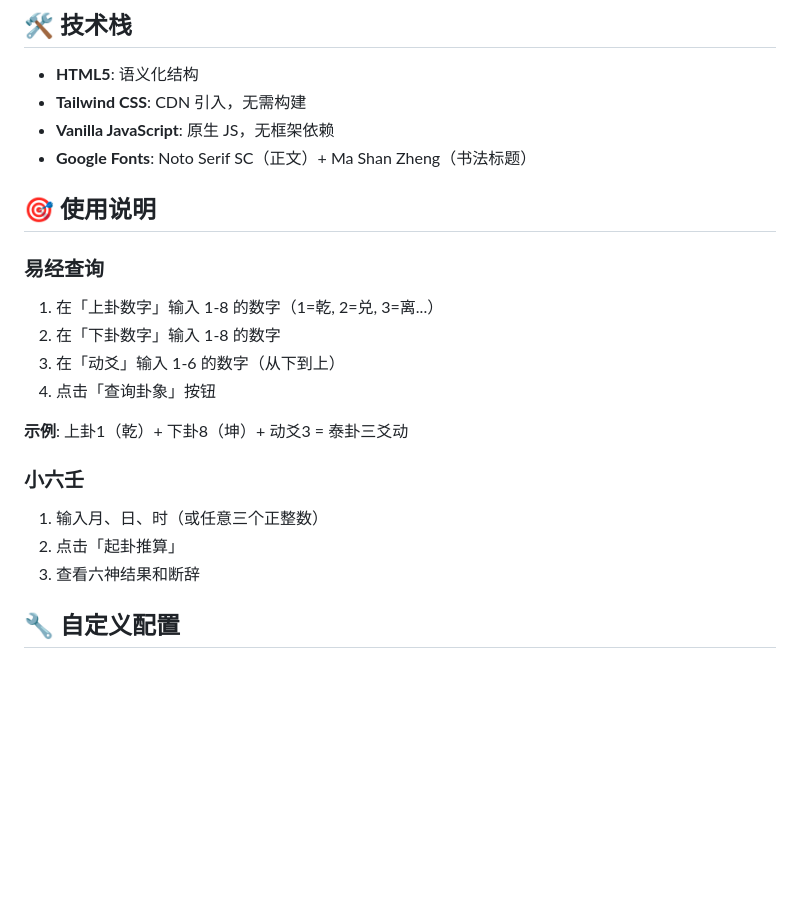
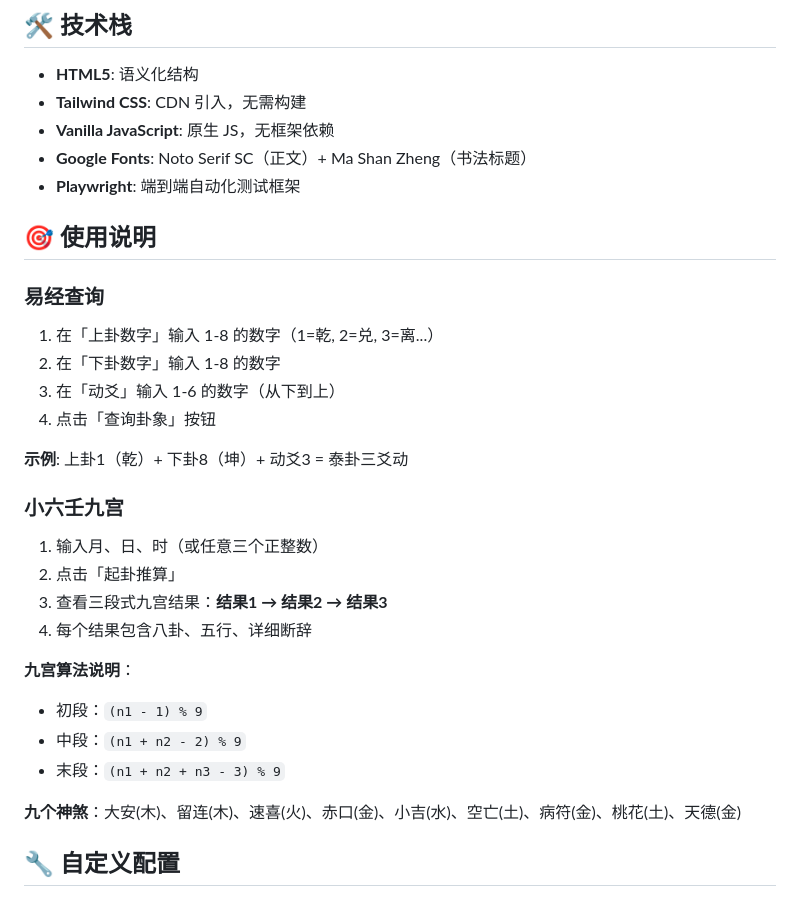
Before and after one commit to flizzywine/flizzywine.github.io, a Markdown page: README.md, the part around one of its changes. Drawn GitHub-style; blank space fills up the shorter version.

```diff
--- a/README.md
+++ b/README.md
@@ -66,6 +99,7 @@ npx serve .
 - **Tailwind CSS**: CDN 引入，无需构建
 - **Vanilla JavaScript**: 原生 JS，无框架依赖
 - **Google Fonts**: Noto Serif SC（正文）+ Ma Shan Zheng（书法标题）
+- **Playwright**: 端到端自动化测试框架
 
 ## 🎯 使用说明
 
@@ -77,10 +111,18 @@ npx serve .
 
 **示例**: 上卦1（乾）+ 下卦8（坤）+ 动爻3 = 泰卦三爻动
 
-### 小六壬
+### 小六壬九宫
 1. 输入月、日、时（或任意三个正整数）
 2. 点击「起卦推算」
-3. 查看六神结果和断辞
+3. 查看三段式九宫结果：**结果1 → 结果2 → 结果3**
+4. 每个结果包含八卦、五行、详细断辞
+
+**九宫算法说明**：
+- 初段：`(n1 - 1) % 9`
+- 中段：`(n1 + n2 - 2) % 9`
+- 末段：`(n1 + n2 + n3 - 3) % 9`
+
+**九个神煞**：大安(木)、留连(木)、速喜(火)、赤口(金)、小吉(水)、空亡(土)、病符(金)、桃花(土)、天德(金)
 
 ## 🔧 自定义配置
 
```
Also changed, not shown: other parts of README.md (+37 -4 lines).
